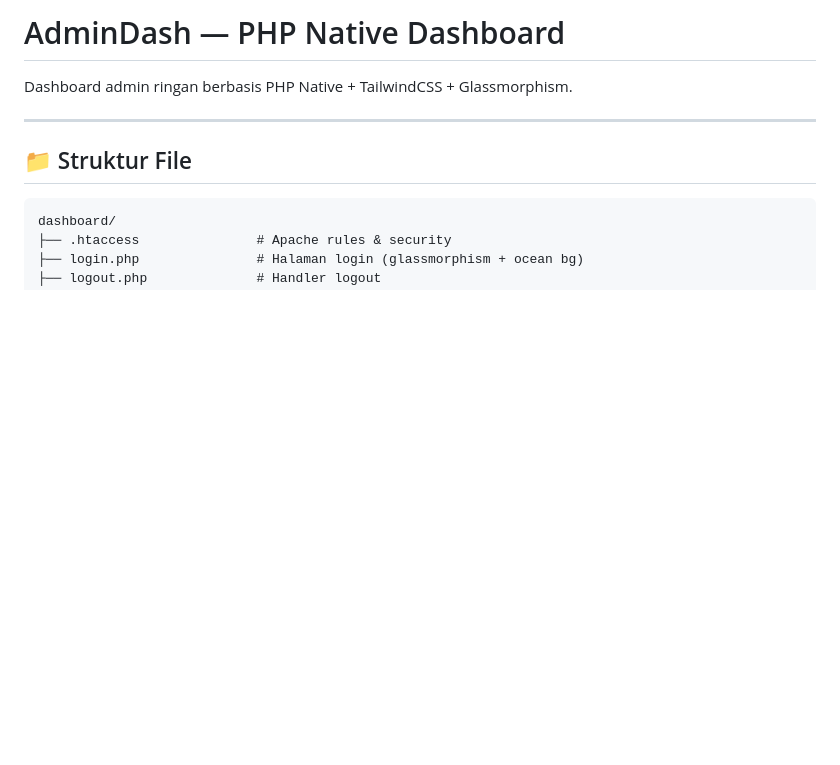
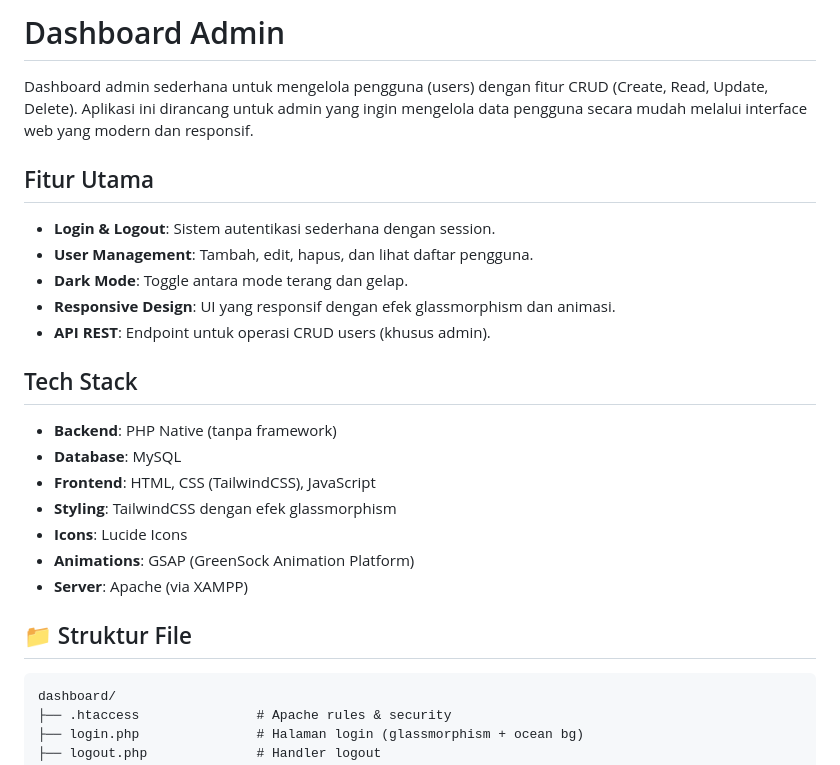
Before and after one commit to adityajanatadev-star/dashboard_admin, a Markdown page: README.md, the part around one of its changes. GitHub-like rendering; blank space fills up the shorter version.

```diff
--- a/README.md
+++ b/README.md
@@ -1,8 +1,22 @@
-# AdminDash — PHP Native Dashboard
+# Dashboard Admin
 
-Dashboard admin ringan berbasis PHP Native + TailwindCSS + Glassmorphism.
+Dashboard admin sederhana untuk mengelola pengguna (users) dengan fitur CRUD (Create, Read, Update, Delete). Aplikasi ini dirancang untuk admin yang ingin mengelola data pengguna secara mudah melalui interface web yang modern dan responsif.
 
----
+## Fitur Utama
+- **Login & Logout**: Sistem autentikasi sederhana dengan session.
+- **User Management**: Tambah, edit, hapus, dan lihat daftar pengguna.
+- **Dark Mode**: Toggle antara mode terang dan gelap.
+- **Responsive Design**: UI yang responsif dengan efek glassmorphism dan animasi.
+- **API REST**: Endpoint untuk operasi CRUD users (khusus admin).
+
+## Tech Stack
+- **Backend**: PHP Native (tanpa framework)
+- **Database**: MySQL
+- **Frontend**: HTML, CSS (TailwindCSS), JavaScript
+- **Styling**: TailwindCSS dengan efek glassmorphism
+- **Icons**: Lucide Icons
+- **Animations**: GSAP (GreenSock Animation Platform)
+- **Server**: Apache (via XAMPP)
 
 ## 📁 Struktur File
 
```
Also changed, not shown: other parts of README.md (+67 -19 lines).
